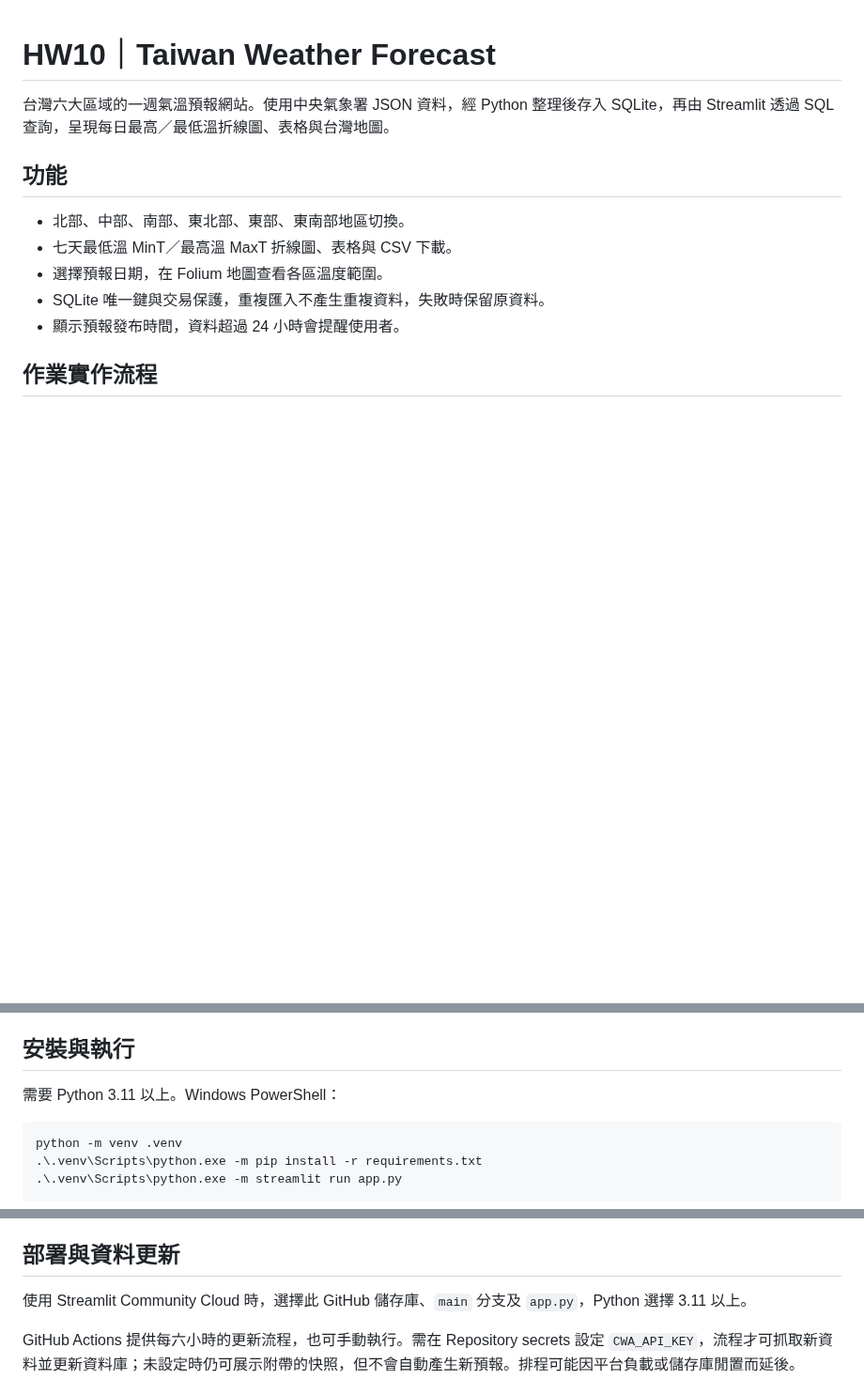
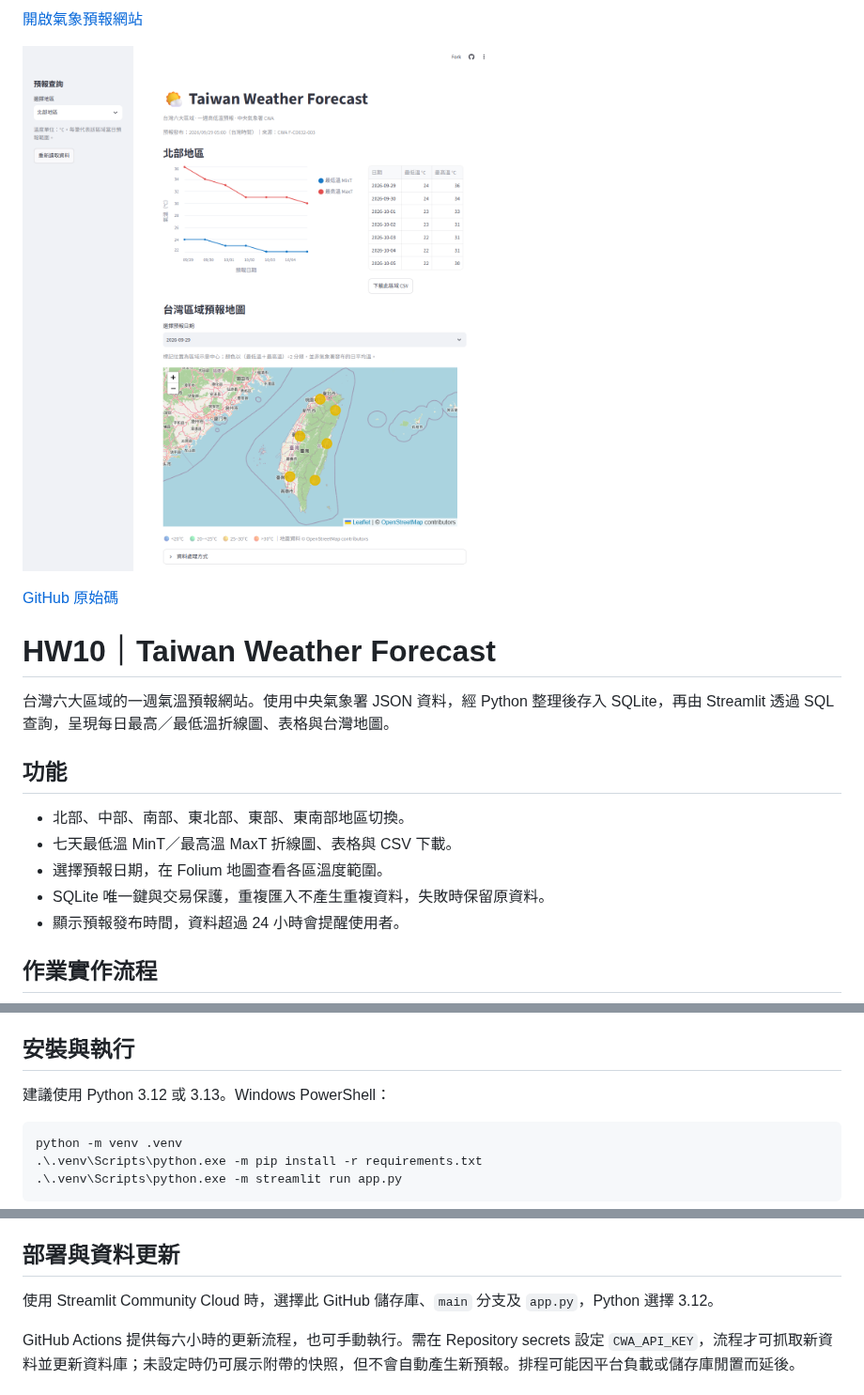
Before and after one commit to A0966411725-png/HW1-CWA-Weather, a Markdown page: README.md, 3 parts joined by grey strips. Shown at 94% size. Drawn GitHub-style; pictures changed too: website.png (added); blank space fills up the shorter version.

Commit message:
Add live site link and screenshot to README

````diff
--- a/README.md
+++ b/README.md
@@ -1,3 +1,9 @@
+[開啟氣象預報網站](https://hw10-taiwan-weather-yenkai.streamlit.app/)
+
+![台灣六大區域一週氣象預報網站](website.png)
+
+[GitHub 原始碼](https://github.com/A0966411725-png/HW10-Taiwan-Weather)
+
 # HW10｜Taiwan Weather Forecast
 
 台灣六大區域的一週氣溫預報網站。使用中央氣象署 JSON 資料，經 Python 整理後存入 SQLite，再由 Streamlit 透過 SQL 查詢，呈現每日最高／最低溫折線圖、表格與台灣地圖。
@@ -38,7 +44,7 @@ cwaopendata → Dataset → Locations → Location[]
 
 ## 安裝與執行
 
-需要 Python 3.11 以上。Windows PowerShell：
+建議使用 Python 3.12 或 3.13。Windows PowerShell：
 
 ```powershell
 python -m venv .venv
@@ -95,7 +101,7 @@ SELECT * FROM TemperatureForecasts WHERE regionName = '中部地區';
 
 ## 部署與資料更新
 
-使用 Streamlit Community Cloud 時，選擇此 GitHub 儲存庫、`main` 分支及 `app.py`，Python 選擇 3.11 以上。
+使用 Streamlit Community Cloud 時，選擇此 GitHub 儲存庫、`main` 分支及 `app.py`，Python 選擇 3.12。
 
 GitHub Actions 提供每六小時的更新流程，也可手動執行。需在 Repository secrets 設定 `CWA_API_KEY`，流程才可抓取新資料並更新資料庫；未設定時仍可展示附帶的快照，但不會自動產生新預報。排程可能因平台負載或儲存庫閒置而延後。
 
````
